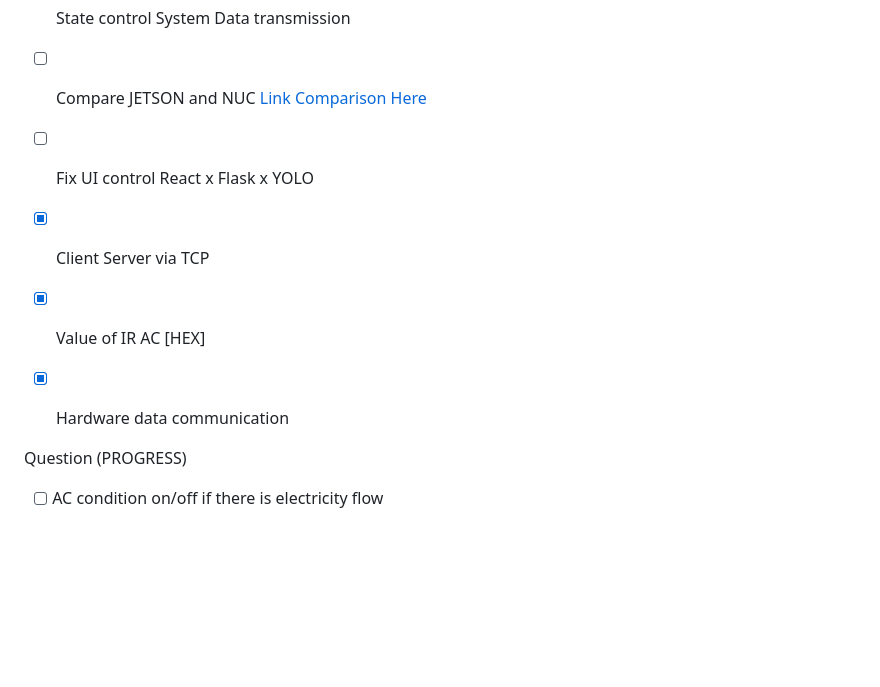
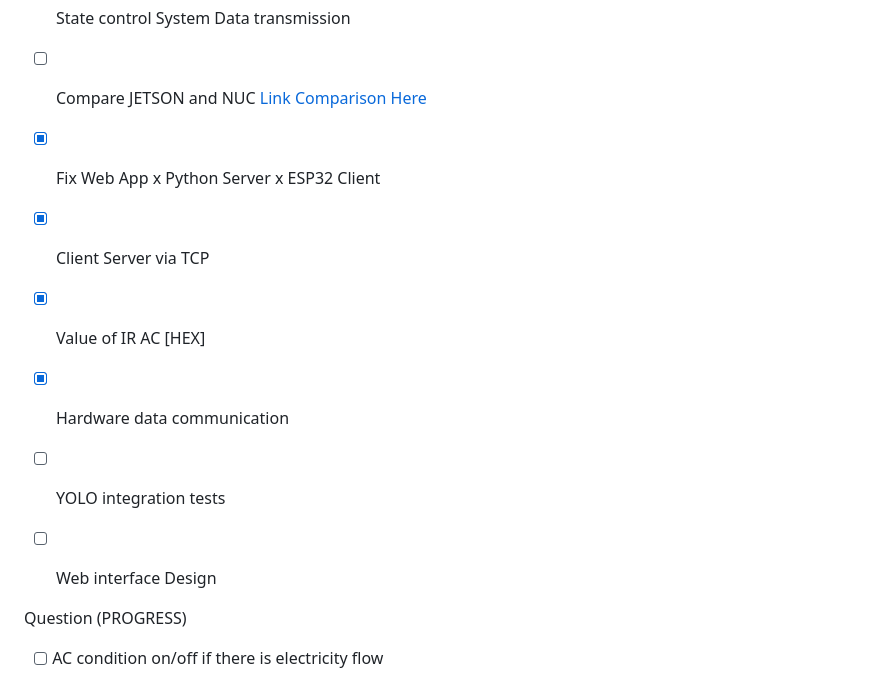
Before and after one commit to robotjaol/thermal_cam_HVAC, a Markdown page: README.md, the part around the change. Drawn GitHub-style; blank space fills up the shorter version.

Commit message:
update: readme

```diff
--- a/README.md
+++ b/README.md
@@ -163,13 +163,17 @@ follow this [link for components](https://docs.google.com/spreadsheets/d/1vpriAi
 
 - [ ] Compare JETSON and NUC [Link Comparison Here](https://docs.google.com/spreadsheets/d/1smyAvMr5_zLs4XbiOqaG5MXrTgi8uHW2DJUwPbSx77A/edit?hl=id#gid=0)
 
-- [ ] Fix UI control React x Flask x YOLO
+- [x] Fix Web App x Python Server x ESP32 Client
 
 - [x] Client Server via TCP
 
 - [x] Value of IR AC [HEX]
 
 - [X] Hardware data communication
+
+- [ ] YOLO integration tests
+
+- [ ] Web interface Design
 
 Question (PROGRESS)
 
```
